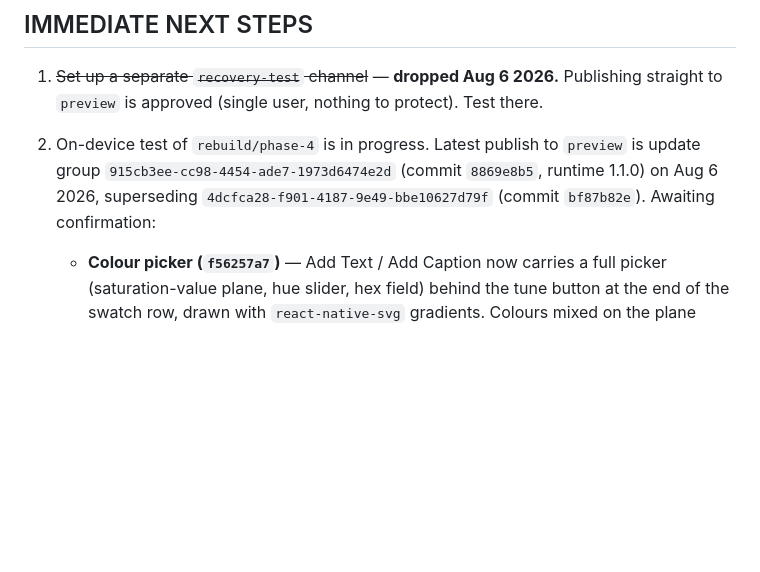
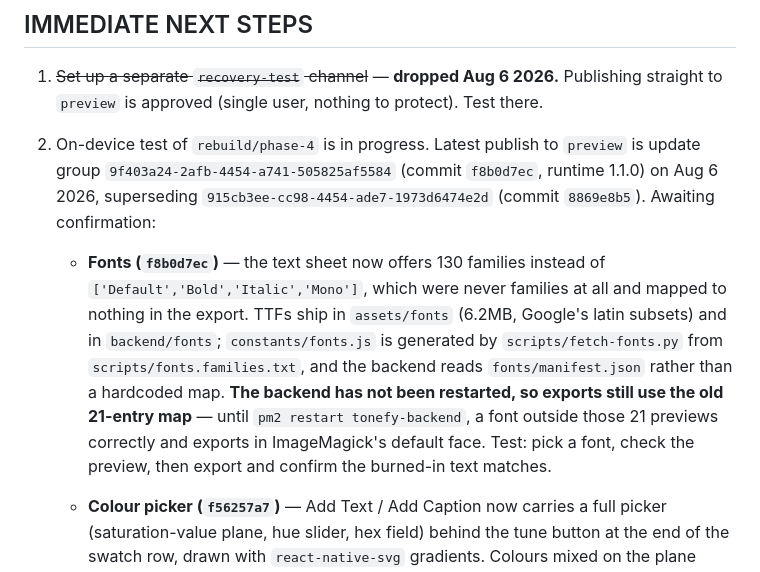
Before and after one commit to mark2-creator/TonefyApp, a Markdown page: CLAUDE.md, the part around the change. GitHub-like rendering; blank space fills up the shorter version.

Commit message:
Point next-steps at the font update
Co-Authored-By: Claude Opus 5 <noreply@anthropic.com>
Claude-Session: https://claude.ai/code/session_012QucYj6561Nihhzagt5mNd

```diff
--- a/CLAUDE.md
+++ b/CLAUDE.md
@@ -144,9 +144,19 @@ the JSX swap.
 1. ~~Set up a separate `recovery-test` channel~~ — **dropped Aug 6 2026.** Publishing
    straight to `preview` is approved (single user, nothing to protect). Test there.
 2. On-device test of `rebuild/phase-4` is in progress. Latest publish to `preview` is
-   update group `915cb3ee-cc98-4454-ade7-1973d6474e2d` (commit `8869e8b5`, runtime
-   1.1.0) on Aug 6 2026, superseding `4dcfca28-f901-4187-9e49-bbe10627d79f`
-   (commit `bf87b82e`). Awaiting confirmation:
+   update group `9f403a24-2afb-4454-a741-505825af5584` (commit `f8b0d7ec`, runtime
+   1.1.0) on Aug 6 2026, superseding `915cb3ee-cc98-4454-ade7-1973d6474e2d`
+   (commit `8869e8b5`). Awaiting confirmation:
+   - **Fonts (`f8b0d7ec`)** — the text sheet now offers 130 families instead of
+     `['Default','Bold','Italic','Mono']`, which were never families at all and
+     mapped to nothing in the export. TTFs ship in `assets/fonts` (6.2MB, Google's
+     latin subsets) and in `backend/fonts`; `constants/fonts.js` is generated by
+     `scripts/fetch-fonts.py` from `scripts/fonts.families.txt`, and the backend
+     reads `fonts/manifest.json` rather than a hardcoded map. **The backend has
+     not been restarted, so exports still use the old 21-entry map** — until
+     `pm2 restart tonefy-backend`, a font outside those 21 previews correctly and
+     exports in ImageMagick's default face. Test: pick a font, check the preview,
+     then export and confirm the burned-in text matches.
    - **Colour picker (`f56257a7`)** — Add Text / Add Caption now carries a full
      picker (saturation-value plane, hue slider, hex field) behind the tune button
      at the end of the swatch row, drawn with `react-native-svg` gradients. Colours
```
